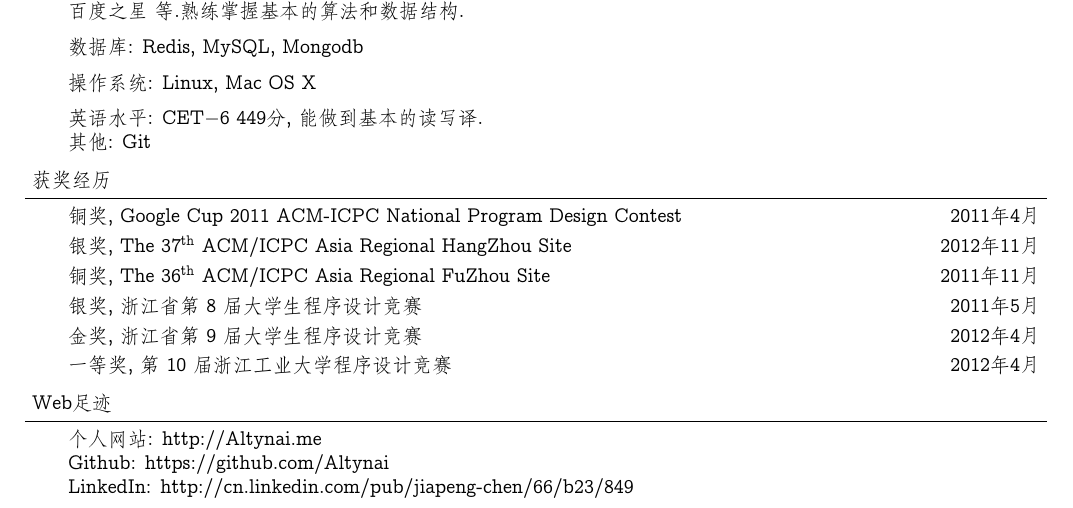
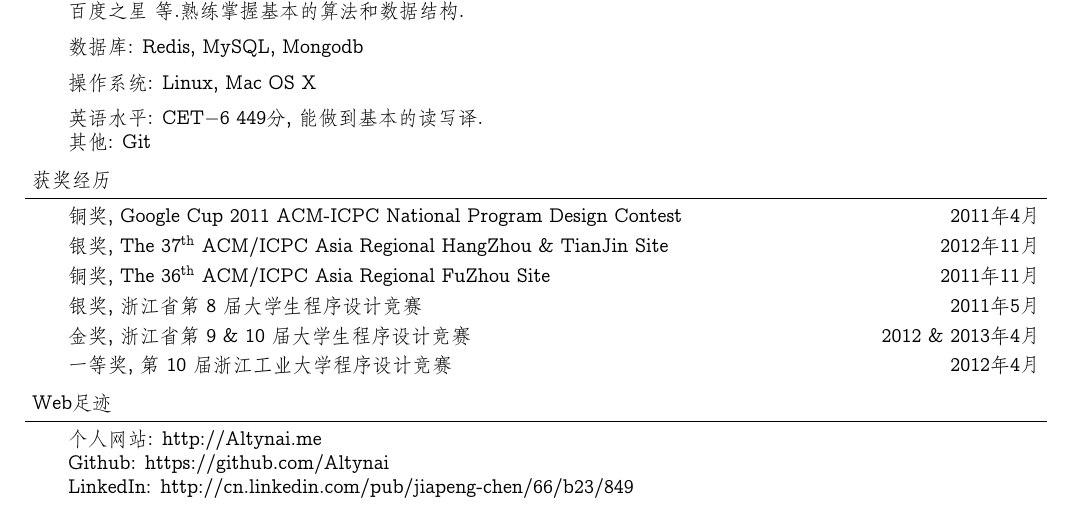
Before and after one commit to Altynai/files, a LaTeX document (altynai/altynai-ch.tex): part of the page, cut so that both start at the same text. Compiled offline with XeLaTeX; a missing font is replaced by an installed copy or a similar font.

Commit message:
update `Awards and Honors`

```diff
--- a/altynai/altynai-ch.tex
+++ b/altynai/altynai-ch.tex
@@ -157,7 +157,7 @@
 	\smallskip
 
 	%%% Item 2 %%%
-	\textbf{银奖}, The 37\nth{} ACM/ICPC Asia Regional HangZhou Site \hfill{} \emph{2012年11月}\\
+	\textbf{银奖}, The 37\nth{} ACM/ICPC Asia Regional HangZhou \& TianJin Site \hfill{} \emph{2012年11月}\\
 	\smallskip
 
     %%% Item 2 %%%
@@ -169,7 +169,7 @@
 	\smallskip
 
     %%% Item 4 %%%
-	\textbf{金奖}, 浙江省第~9~届大学生程序设计竞赛 \hfill{} \emph{2012年4月}\\
+	\textbf{金奖}, 浙江省第~9~\&~10~届大学生程序设计竞赛 \hfill{} \emph{2012~\&~2013年4月}\\
 	\smallskip
 
     %%% Item 5 %%%
```
